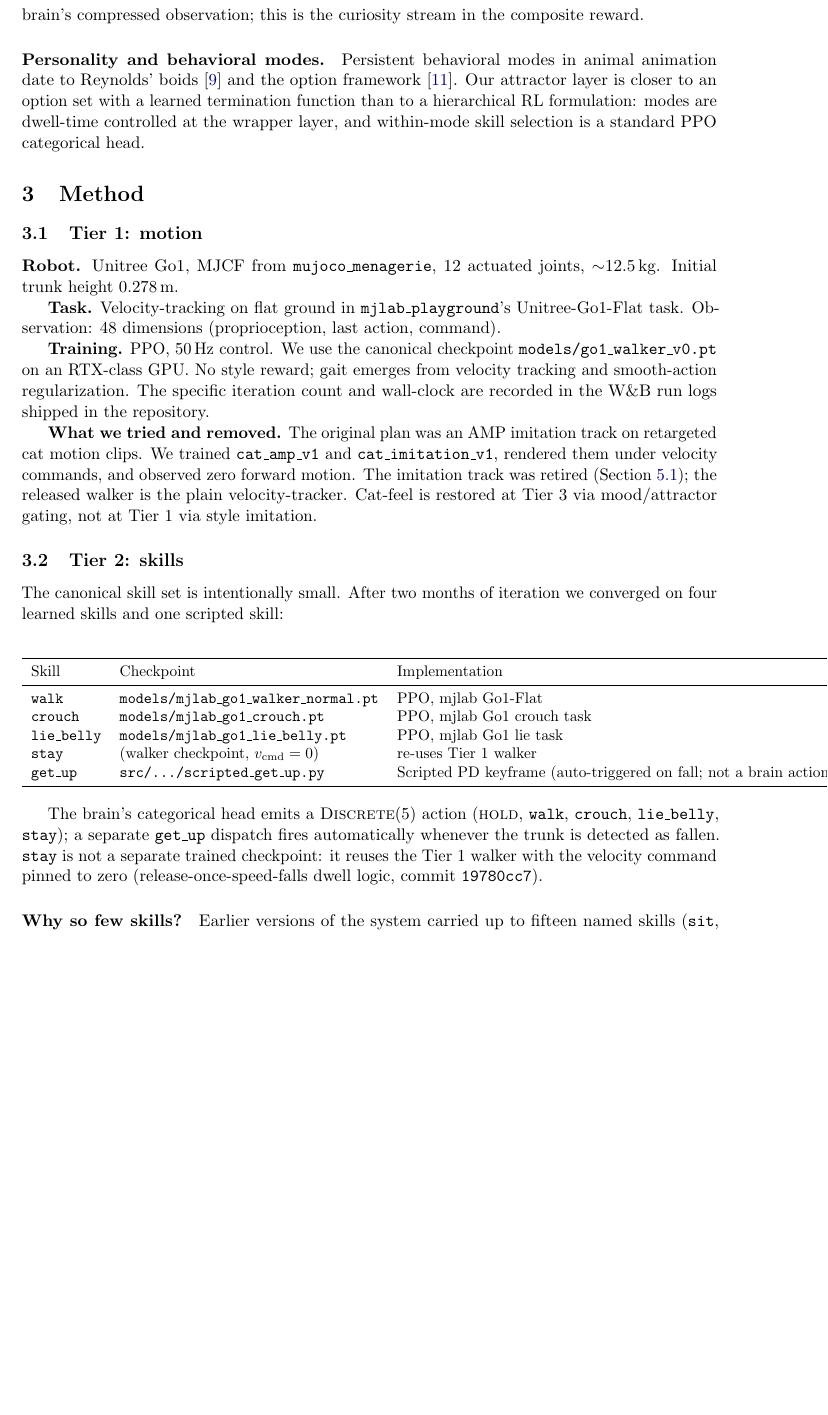
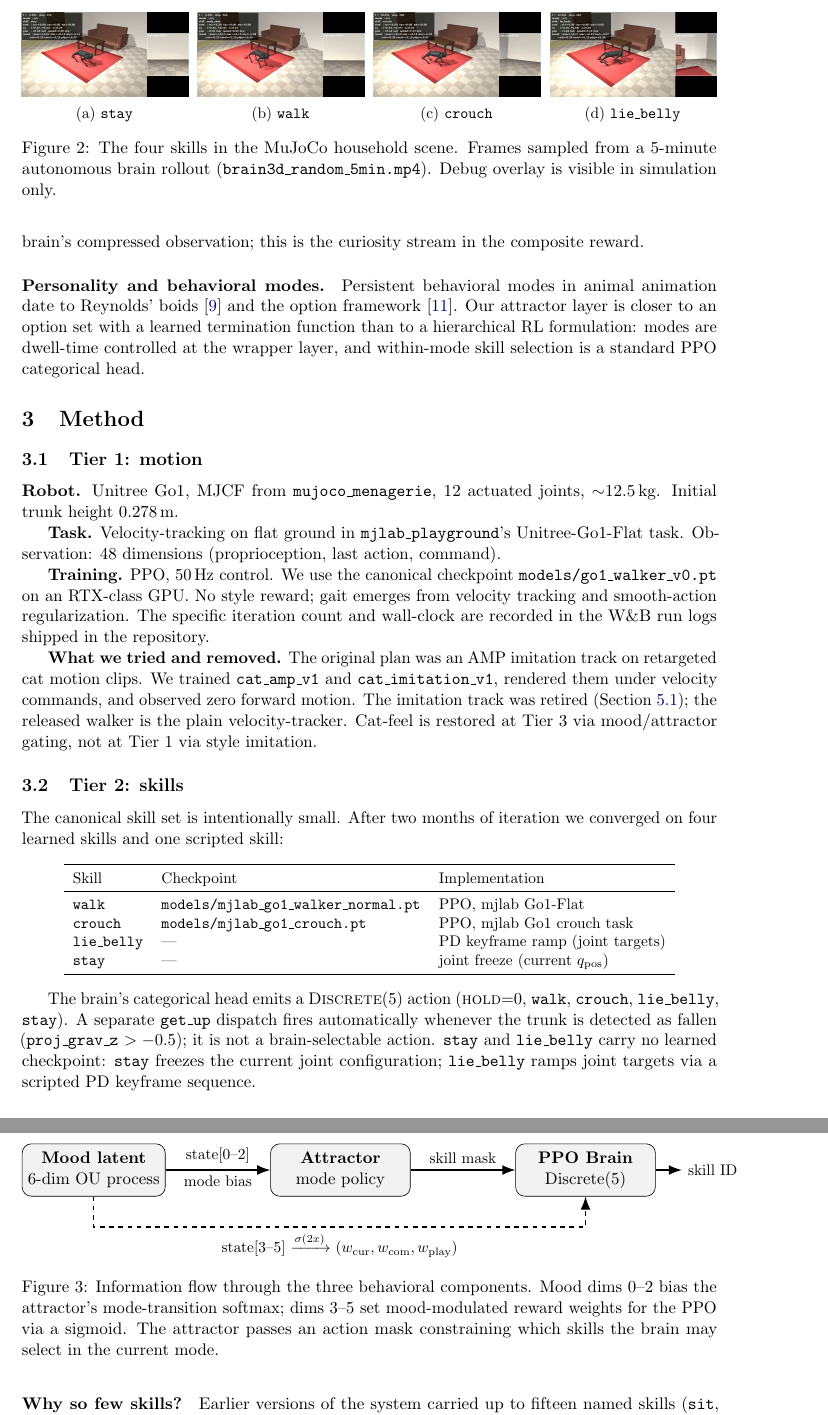
Before and after one commit to jeffrah00/robot-pet-cat, a LaTeX paper (paper/paper.tex): part of page 3 of 8 before the commit and two parts of pages 3 and 4 of 8 after it, the two joined at a grey line, cut at the place of the change, the shorter picture padded with empty space. Compiled offline with pdfLaTeX.

Commit message:
Add skill figures + attractor diagram + fix 5-min rollout

```diff
--- a/paper/paper.tex
+++ b/paper/paper.tex
@@ -16,6 +16,9 @@
 \usepackage{authblk}
 \usepackage{caption}
 \usepackage{subcaption}
+\usepackage{tikz}
+\usetikzlibrary{arrows.meta,positioning,shapes.geometric}
+\graphicspath{{figures/}}
 
 \hypersetup{
   colorlinks=true,
@@ -213,20 +216,44 @@
 \midrule
 \texttt{walk}      & \texttt{models/mjlab\_go1\_walker\_normal.pt} & PPO, mjlab Go1-Flat \\
 \texttt{crouch}    & \texttt{models/mjlab\_go1\_crouch.pt}        & PPO, mjlab Go1 crouch task \\
-\texttt{lie\_belly} & \texttt{models/mjlab\_go1\_lie\_belly.pt}    & PPO, mjlab Go1 lie task \\
-\texttt{stay}      & (walker checkpoint, $v_{\text{cmd}}=0$)      & re-uses Tier 1 walker \\
-\texttt{get\_up}   & \texttt{src/.../scripted\_get\_up.py}         & Scripted PD keyframe (auto-triggered on fall; not a brain action) \\
+\texttt{lie\_belly} & ---                                          & PD keyframe ramp (joint targets) \\
+\texttt{stay}      & ---                                          & joint freeze (current $q_\text{pos}$) \\
 \bottomrule
 \end{tabular}
 \end{center}
 
+\begin{figure}[t]
+  \centering
+  \begin{subfigure}[b]{0.24\linewidth}
+    \includegraphics[width=\linewidth]{figures/frame_v5_6s.png}
+    \caption{\texttt{stay}}
+  \end{subfigure}\hfill
+  \begin{subfigure}[b]{0.24\linewidth}
+    \includegraphics[width=\linewidth]{figures/frame_v5_8s.png}
+    \caption{\texttt{walk}}
+  \end{subfigure}\hfill
+  \begin{subfigure}[b]{0.24\linewidth}
+    \includegraphics[width=\linewidth]{figures/frame_v5_10s.png}
+    \caption{\texttt{crouch}}
+  \end{subfigure}\hfill
+  \begin{subfigure}[b]{0.24\linewidth}
+    \includegraphics[width=\linewidth]{figures/frame_v5_12s.png}
+    \caption{\texttt{lie\_belly}}
+  \end{subfigure}
+  \caption{The four skills in the MuJoCo household scene. Frames sampled from
+  a 5-minute autonomous brain rollout (\texttt{brain3d\_random\_5min.mp4}).
+  Debug overlay is visible in simulation only.}
+  \label{fig:skills}
+\end{figure}
+
 The brain's categorical head emits a \textsc{Discrete}(5) action
-(\textsc{hold}, \texttt{walk}, \texttt{crouch}, \texttt{lie\_belly},
-\texttt{stay}); a separate \texttt{get\_up} dispatch fires automatically
-whenever the trunk is detected as fallen. \texttt{stay} is not a
-separate trained checkpoint: it reuses the Tier 1 walker with the velocity
-command pinned to zero (release-once-speed-falls dwell logic, commit
-\texttt{19780cc7}).
+(\textsc{hold}$=$0, \texttt{walk}, \texttt{crouch}, \texttt{lie\_belly},
+\texttt{stay}). A separate \texttt{get\_up} dispatch fires automatically
+whenever the trunk is detected as fallen (\texttt{proj\_grav\_z} $> -0.5$);
+it is not a brain-selectable action. \texttt{stay} and \texttt{lie\_belly}
+carry no learned checkpoint: \texttt{stay} freezes the current joint
+configuration; \texttt{lie\_belly} ramps joint targets via a scripted
+PD keyframe sequence.
 
 \paragraph{Why so few skills?}
 Earlier versions of the system carried up to fifteen named skills
@@ -250,6 +277,35 @@
 deterministic, and works on the first try. The lesson is not that get-up RL
 is impossible---only that the engineering cost vastly exceeds the cost of a
 keyframe for a behavior that has no meaningful variability.
+
+
+\begin{figure}[t]
+\centering
+\begin{tikzpicture}[
+  box/.style={draw, rounded corners=6pt, minimum width=3.2cm, minimum height=1.2cm,
+              align=center, fill=gray!10},
+  arr/.style={-{Latex[length=3mm]}, thick},
+  darr/.style={-{Latex[length=3mm]}, thick, dashed},
+  lbl/.style={font=\small, midway}
+]
+  \node[box] (mood) {\textbf{Mood latent}\\6-dim OU process};
+  \node[box, right=2.4cm of mood] (att)  {\textbf{Attractor}\\mode policy};
+  \node[box, right=2.4cm of att]  (ppo)  {\textbf{PPO Brain}\\Discrete(5)};
+
+  \draw[arr] (mood) -- node[above,lbl]{state[0--2]} node[below,lbl]{\small mode bias} (att);
+  \draw[arr] (att)  -- node[above,lbl]{skill mask} (ppo);
+  \draw[darr] (mood.south) -- ++(0,-0.7) -| node[below,lbl,pos=0.25]
+      {state[3--5] $\xrightarrow{\sigma(2x)}$ $(w_\text{cur},w_\text{com},w_\text{play})$}
+      (ppo.south);
+  \draw[arr] (ppo.east) -- ++(0.6,0) node[right]{\small skill ID};
+\end{tikzpicture}
+\caption{Information flow through the three behavioral components. Mood dims
+0--2 bias the attractor's mode-transition softmax; dims 3--5 set
+mood-modulated reward weights for the PPO via a sigmoid. The attractor
+passes an action mask constraining which skills the brain may select in the
+current mode.}
+\label{fig:flow}
+\end{figure}
 
 \subsection{Tier 3: brain}
 \label{subsec:brain}
```
Also changed, not shown: paper/paper.tex (14 more changed lines).
